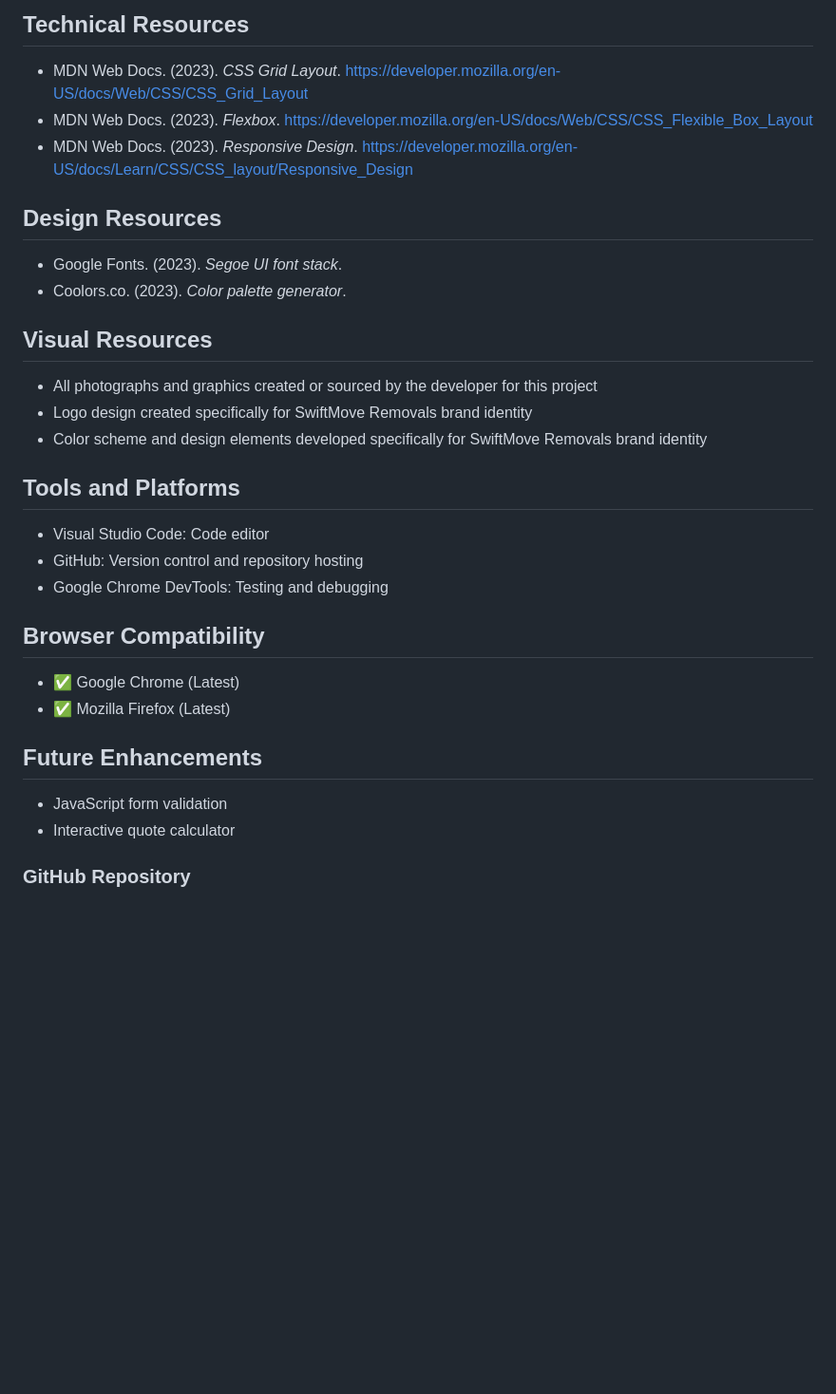
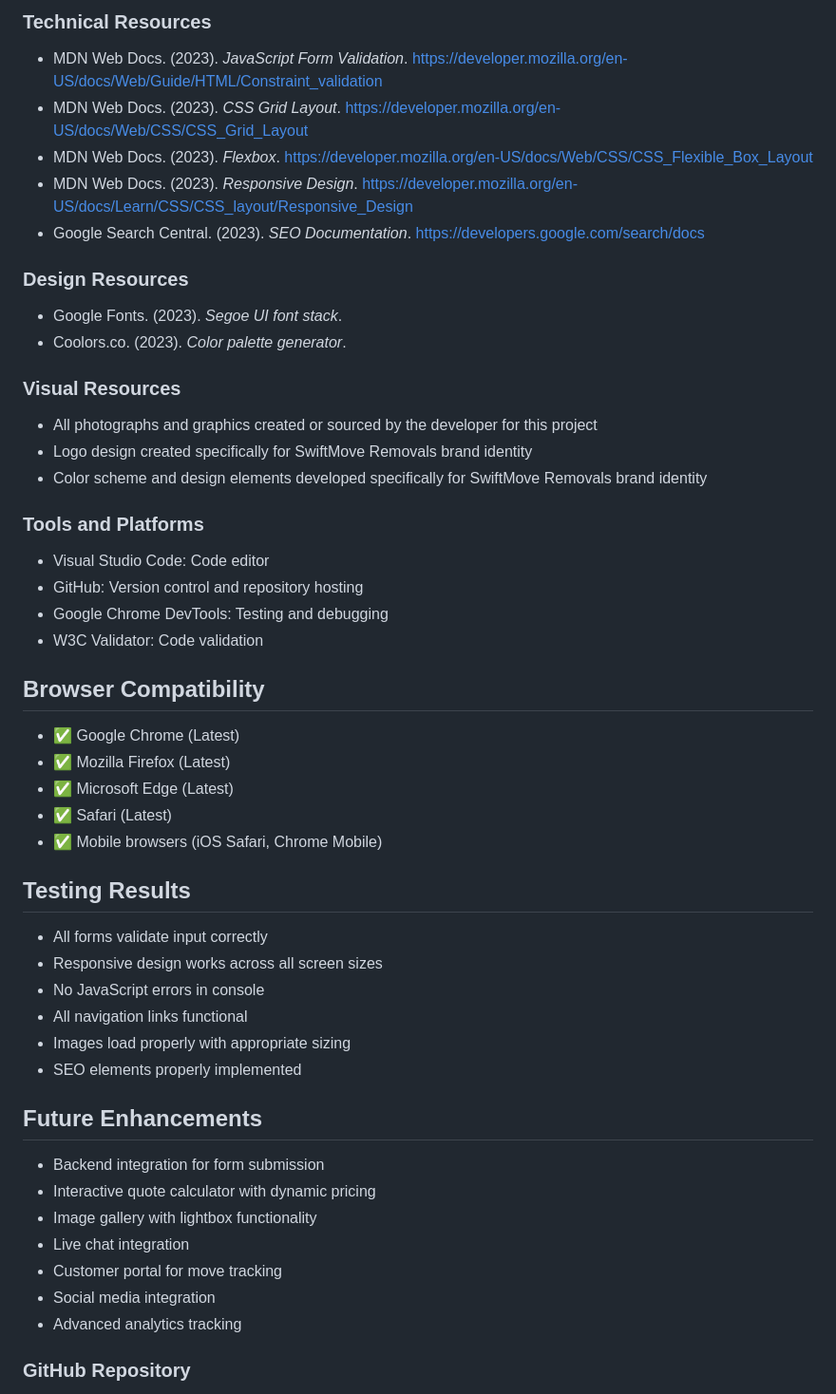
Before and after one commit to VCCT-WEDE5020-2025-G2/SwiftMove-Removals-Website-ST10489366, a Markdown page: README.md, the part around one of its changes. Shown at 95% size. GitHub-like rendering; blank space fills up the shorter version.

```diff
--- a/README.md
+++ b/README.md
@@ -94,32 +148,50 @@ DeepSeek. (2024). *AI language model* [Conceptual assistance]. Used for project
 
-
-## Technical Resources
+### Technical Resources
+- MDN Web Docs. (2023). *JavaScript Form Validation*. https://developer.mozilla.org/en-US/docs/Web/Guide/HTML/Constraint_validation
 - MDN Web Docs. (2023). *CSS Grid Layout*. https://developer.mozilla.org/en-US/docs/Web/CSS/CSS_Grid_Layout
 - MDN Web Docs. (2023). *Flexbox*. https://developer.mozilla.org/en-US/docs/Web/CSS/CSS_Flexible_Box_Layout
 - MDN Web Docs. (2023). *Responsive Design*. https://developer.mozilla.org/en-US/docs/Learn/CSS/CSS_layout/Responsive_Design
+- Google Search Central. (2023). *SEO Documentation*. https://developers.google.com/search/docs
 
-## Design Resources
+### Design Resources
 - Google Fonts. (2023). *Segoe UI font stack*.
 - Coolors.co. (2023). *Color palette generator*.
 
-## Visual Resources
+### Visual Resources
 - All photographs and graphics created or sourced by the developer for this project
 - Logo design created specifically for SwiftMove Removals brand identity
 - Color scheme and design elements developed specifically for SwiftMove Removals brand identity
 
-## Tools and Platforms
+### Tools and Platforms
 - Visual Studio Code: Code editor
 - GitHub: Version control and repository hosting
 - Google Chrome DevTools: Testing and debugging
+- W3C Validator: Code validation
 
 ## Browser Compatibility
 - ✅ Google Chrome (Latest)
 - ✅ Mozilla Firefox (Latest)
+- ✅ Microsoft Edge (Latest)
+- ✅ Safari (Latest)
+- ✅ Mobile browsers (iOS Safari, Chrome Mobile)
 
+## Testing Results
+- All forms validate input correctly
+- Responsive design works across all screen sizes
+- No JavaScript errors in console
+- All navigation links functional
+- Images load properly with appropriate sizing
+- SEO elements properly implemented
 
 ## Future Enhancements
-- JavaScript form validation
-- Interactive quote calculator
+- Backend integration for form submission
+- Interactive quote calculator with dynamic pricing
+- Image gallery with lightbox functionality
+- Live chat integration
+- Customer portal for move tracking
+- Social media integration
+- Advanced analytics tracking
+
 
 ### GitHub Repository
  - The source code for this website is available at:
```
Also changed, not shown: other parts of README.md (+68 -14 lines).
